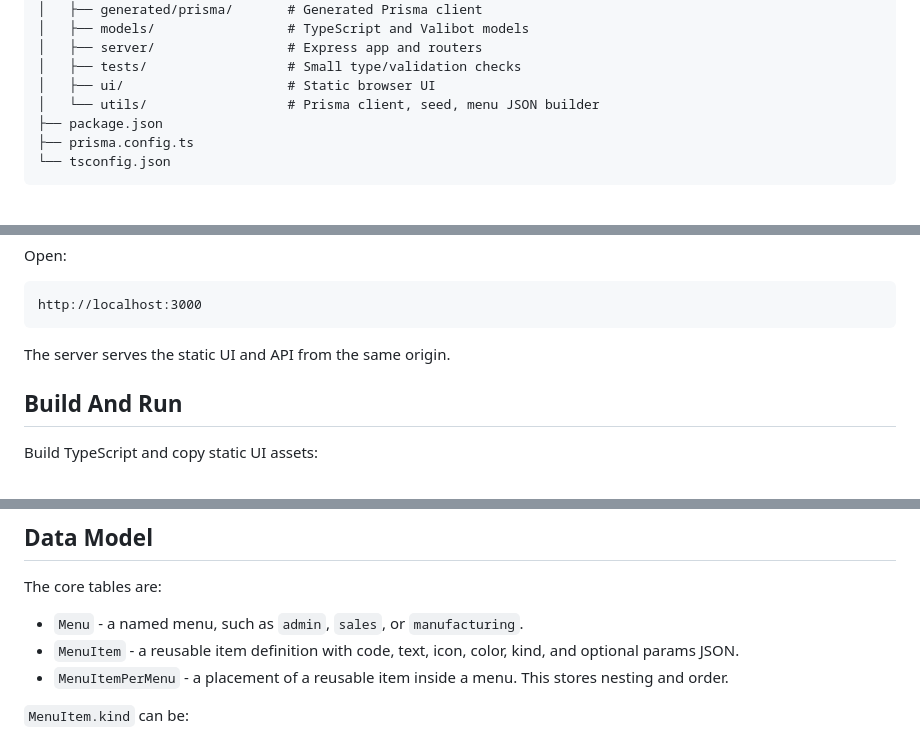
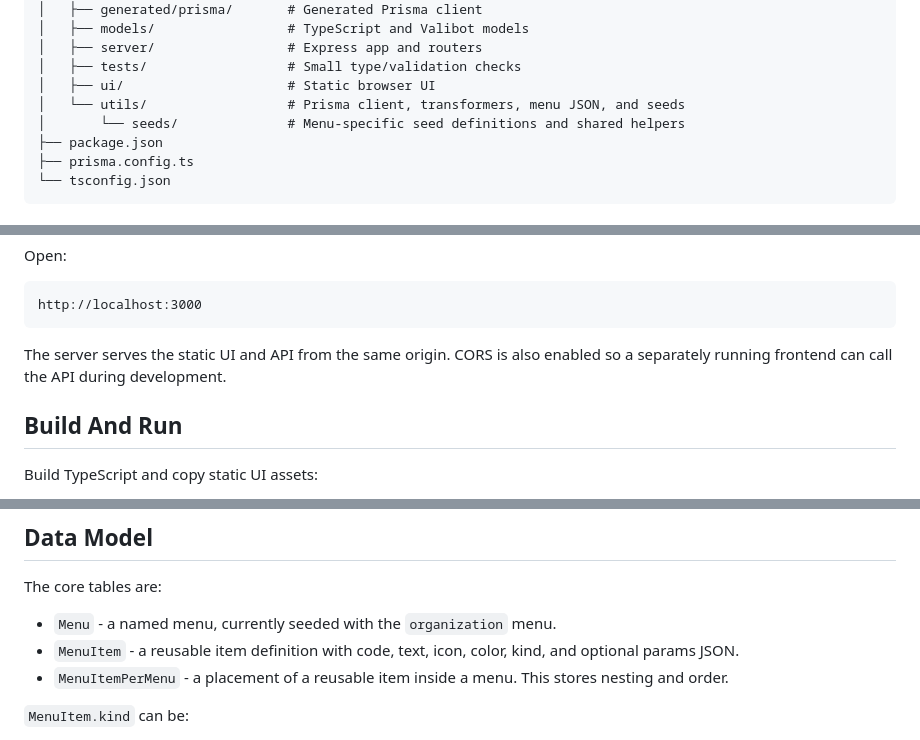
Before and after one commit to jlianos/bo_db, a Markdown page: README.md, 3 parts joined by grey strips. Drawn GitHub-style.

````diff
--- a/README.md
+++ b/README.md
@@ -28,7 +28,8 @@ The app lets you manage reusable menu item definitions, place them into differen
 │   ├── server/                 # Express app and routers
 │   ├── tests/                  # Small type/validation checks
 │   ├── ui/                     # Static browser UI
-│   └── utils/                  # Prisma client, seed, menu JSON builder
+│   └── utils/                  # Prisma client, transformers, menu JSON, and seeds
+│       └── seeds/              # Menu-specific seed definitions and shared helpers
 ├── package.json
 ├── prisma.config.ts
 └── tsconfig.json
@@ -74,7 +75,7 @@ Open:
 http://localhost:3000
 ```
 
-The server serves the static UI and API from the same origin.
+The server serves the static UI and API from the same origin. CORS is also enabled so a separately running frontend can call the API during development.
 
 ## Build And Run
 
@@ -104,7 +105,7 @@ Use this only when you intentionally want to reset the migration history and loc
 
 The core tables are:
 
-- `Menu` - a named menu, such as `admin`, `sales`, or `manufacturing`.
+- `Menu` - a named menu, currently seeded with the `organization` menu.
 - `MenuItem` - a reusable item definition with code, text, icon, color, kind, and optional params JSON.
 - `MenuItemPerMenu` - a placement of a reusable item inside a menu. This stores nesting and order.
 
````
Also changed, not shown: other parts of README.md (+36 -3 lines), next-steps.md (added, +38 -0 lines).
